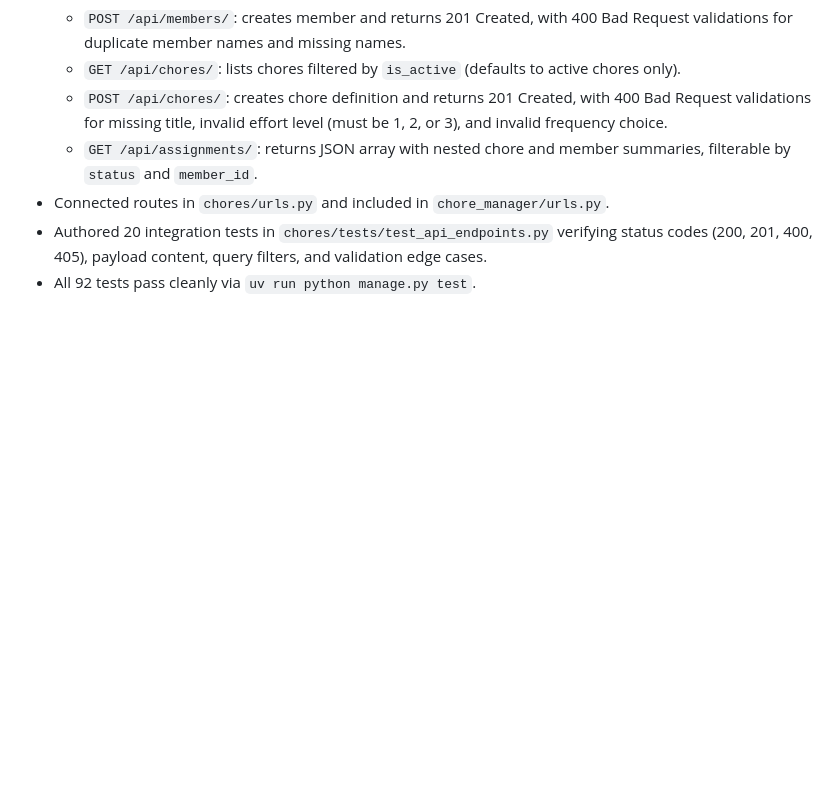
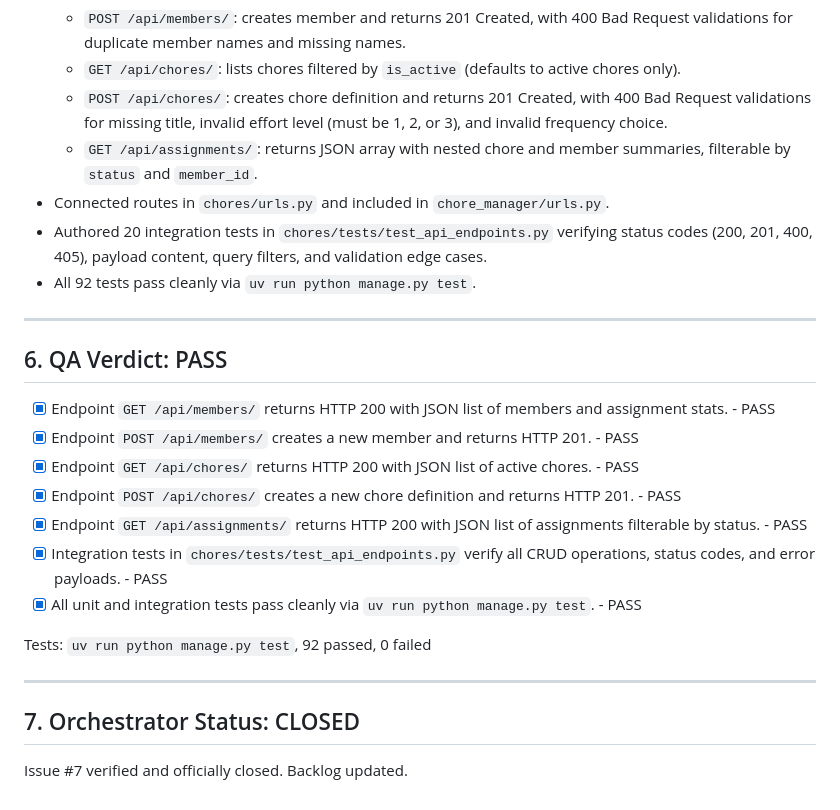
Before and after one commit to SPBONIFACE/ai-dev-tools-zoomcamp, a Markdown page: _docs/groomed_issues/issue_07.md, the part around the change. Rendered like a GitHub page; blank space fills up the shorter version.

Commit message:
Close Issue #7 after verified QA PASS (TASK-07)

```diff
--- a/_docs/groomed_issues/issue_07.md
+++ b/_docs/groomed_issues/issue_07.md
@@ -54,3 +54,21 @@ Implement Django REST API view endpoints for managing household members, chore d
 - Connected routes in `chores/urls.py` and included in `chore_manager/urls.py`.
 - Authored 20 integration tests in `chores/tests/test_api_endpoints.py` verifying status codes (200, 201, 400, 405), payload content, query filters, and validation edge cases.
 - All 92 tests pass cleanly via `uv run python manage.py test`.
+
+---
+
+## 6. QA Verdict: PASS
+- [x] Endpoint `GET /api/members/` returns HTTP 200 with JSON list of members and assignment stats. - PASS
+- [x] Endpoint `POST /api/members/` creates a new member and returns HTTP 201. - PASS
+- [x] Endpoint `GET /api/chores/` returns HTTP 200 with JSON list of active chores. - PASS
+- [x] Endpoint `POST /api/chores/` creates a new chore definition and returns HTTP 201. - PASS
+- [x] Endpoint `GET /api/assignments/` returns HTTP 200 with JSON list of assignments filterable by status. - PASS
+- [x] Integration tests in `chores/tests/test_api_endpoints.py` verify all CRUD operations, status codes, and error payloads. - PASS
+- [x] All unit and integration tests pass cleanly via `uv run python manage.py test`. - PASS
+
+Tests: `uv run python manage.py test`, 92 passed, 0 failed
+
+---
+
+## 7. Orchestrator Status: CLOSED
+Issue #7 verified and officially closed. Backlog updated.
```
Also changed, not shown: backlog.md (+1 -1 lines).
